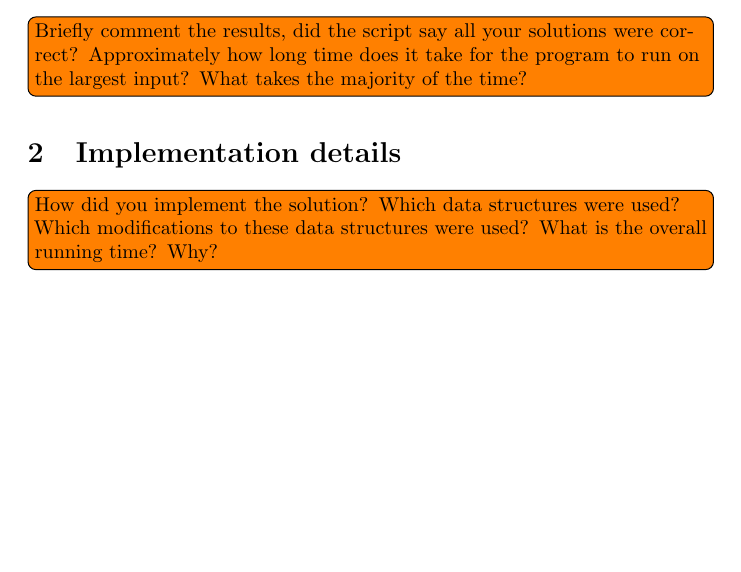
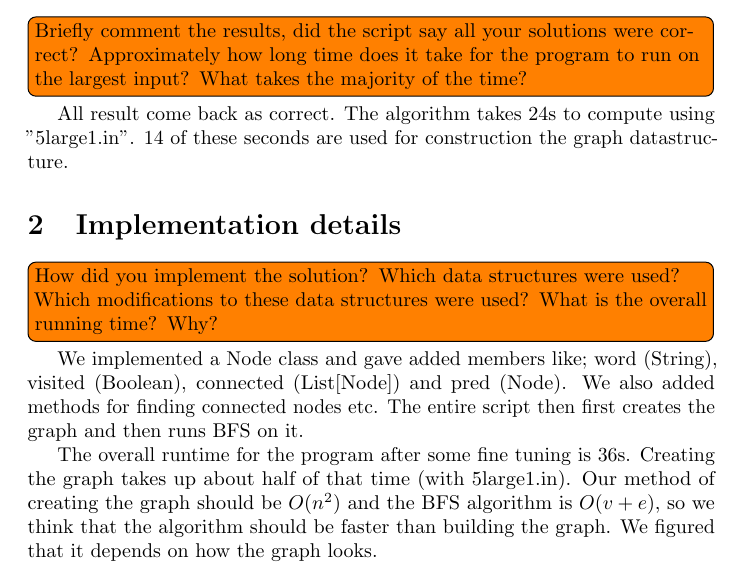
Before and after one commit to MugoHattsson/AlgoDat, a LaTeX document (2wordladders/report.tex): part of the page, cut so that both start at the same text, the shorter picture padded with empty space. Compiled offline with pdfLaTeX.

Commit message:
Answered the todos.

```diff
--- a/2wordladders/report.tex
+++ b/2wordladders/report.tex
@@ -16,8 +16,15 @@
 
   \todo[inline]{Briefly comment the results, did the script say all your solutions were correct? Approximately how long time does it take for the program to run on the largest input? What takes the majority of the time?}
 
+  All result come back as correct. The algorithm takes 24s to compute using "5large1.in". 14 of these seconds are used for construction the graph datastructure.
+
+
   \section{Implementation details}
 
   \todo[inline]{How did you implement the solution? Which data structures were used? Which modifications to these data structures were used? What is the overall running time? Why?}
 
+  We implemented a Node class and gave added members like; word (String), visited (Boolean), connected (List[Node]) and pred (Node). We also added methods for finding connected nodes etc. The entire script then first creates the graph and then runs BFS on it.
+
+  The overall runtime for the program after some fine tuning is 36s. Creating the graph takes up about half of that time (with 5large1.in). Our method of creating the graph should be $O(n^2)$ and the BFS algorithm is $O(v+e)$, so we think that the algorithm should be faster than building the graph. We figured that it depends on how the graph looks.
+
 \end{document}
```
